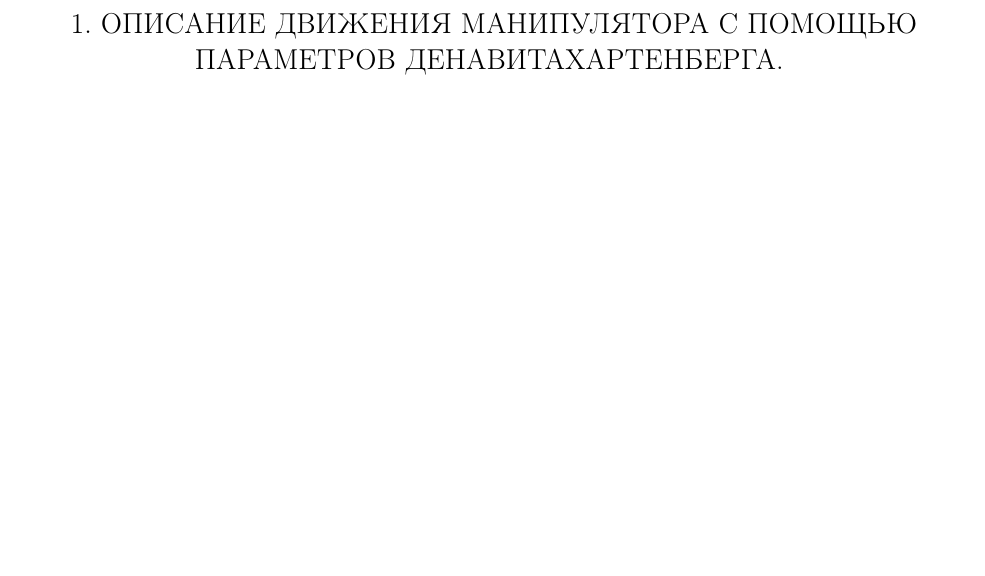
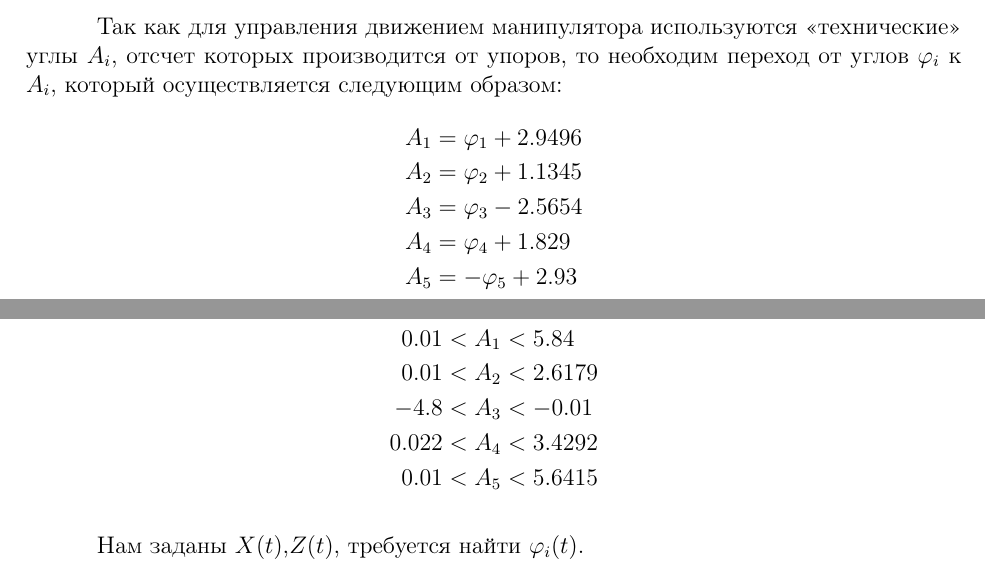
Before and after one commit to tonykolomeytsev/omr_laba1, a LaTeX document (index.tex, which reads chapter_intro/chapter_intro.tex, chapter_x1/chapter_x1.tex): part of page 3 of 8 before the commit and two parts of pages 2 and 3 of 9 after it, the two joined at a grey line, cut at the place of the change, the shorter picture padded with empty space. Compiled offline with pdfLaTeX; a LaTeX package or settings file that is missing is left out.

Commit message:
правки в intro, постановка задачи.

```diff
--- a/chapter_intro/chapter_intro.tex
+++ b/chapter_intro/chapter_intro.tex
@@ -26,3 +26,23 @@
 $$ Z(t) = 0.2 + 0.1 \cos \frac{2 \pi t}{10} $$
 
 Время берем дискретное, из ста значений от $0$ до $10 \: c$. Временной шаг $ \Delta t = 0.1 \: с $
+
+Так как для управления движением манипулятора используются «технические» углы $A_i$, отсчет которых производится от упоров, то необходим переход от углов $\varphi_i$ к $A_i$, который осуществляется следующим образом:
+\begin{align*}
+    A_1 &= \varphi_1+2.9496 \\
+    A_2 &= \varphi_2+1.1345 \\
+    A_3 &= \varphi_3-2.5654 \\
+    A_4 &= \varphi_4+1.829 \\
+    A_5 &= -\varphi_5+2.93
+\end{align*}
+
+Причем диапазоны работы манипулятора ограничены в $A_i$:
+\begin{align*}
+   0.01 &< A_1 < 5.84 \\
+   0.01 &< A_2 < 2.6179 \\
+   -4.8 &< A_3 < -0.01 \\
+   0.022 &< A_4 < 3.4292 \\
+   0.01 &< A_5 < 5.6415
+\end{align*}
+
+Нам заданы $X(t)$,$Z(t)$, требуется найти $\varphi_i (t)$.
--- a/chapter_x1/chapter_x1.tex
+++ b/chapter_x1/chapter_x1.tex
@@ -1 +0,0 @@
-\chapter{\MakeUppercase{Описание движения манипулятора с помощью параметров ДенавитаХартенберга. }}
```
Also changed, not shown: index.pdf, chapter_x1/chapter_x1.tex (7 more changed lines), 1 other file.
